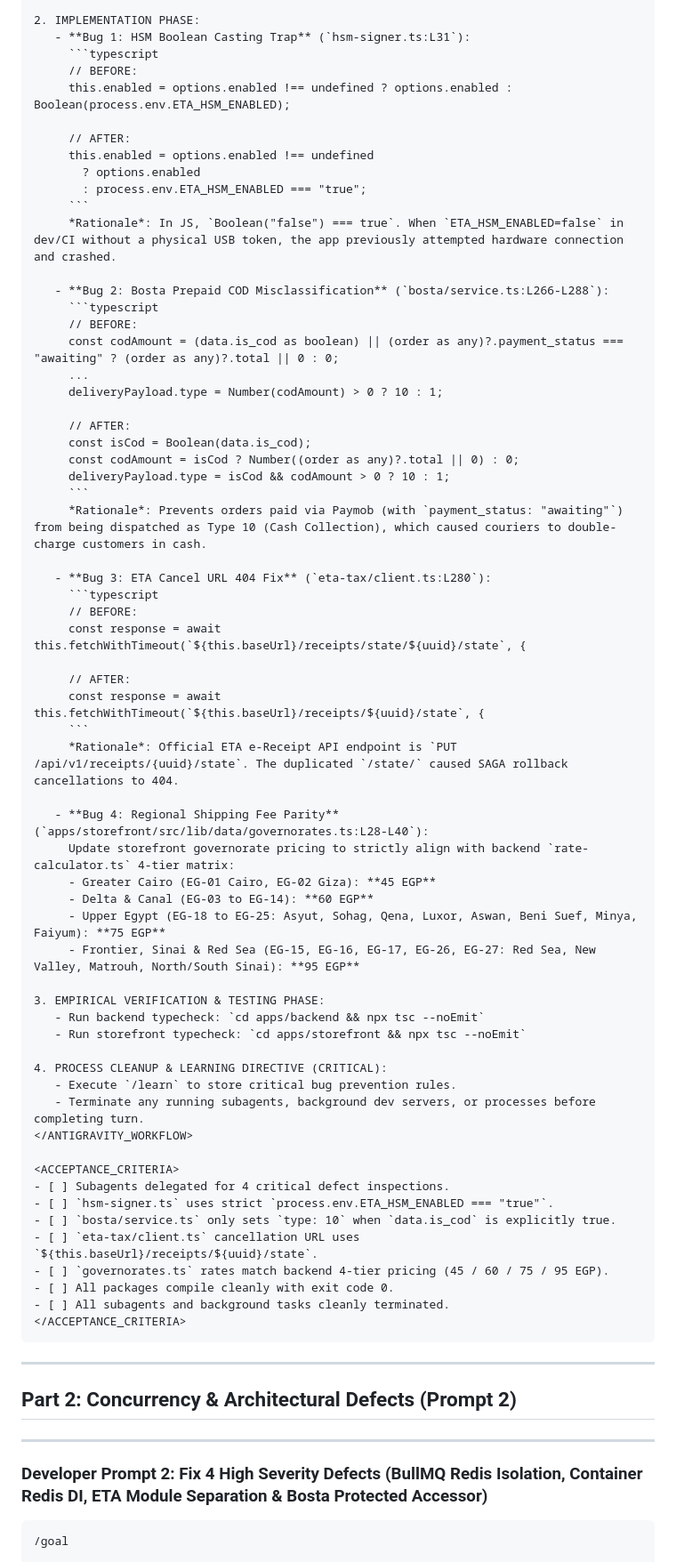
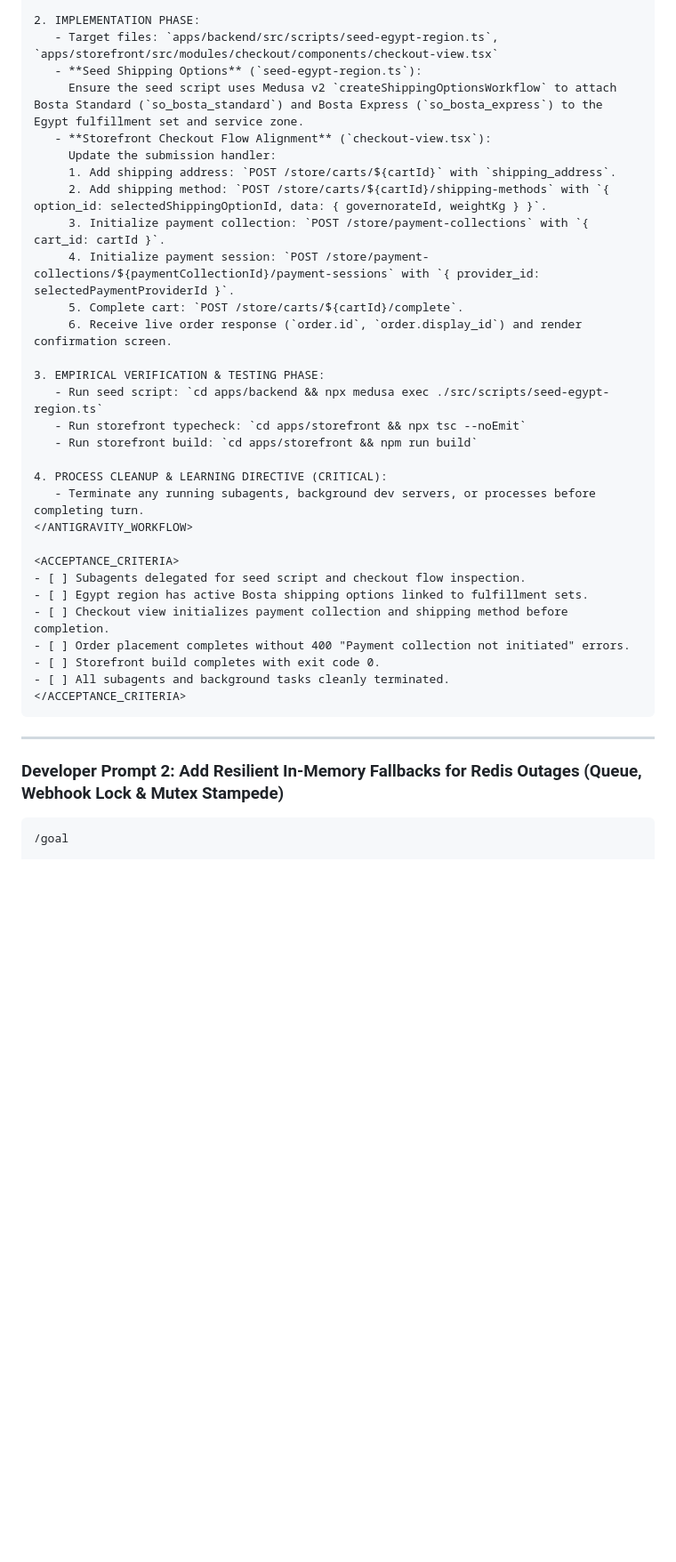
Before and after one commit to DalilBot/report-analyzer, a Markdown page: README.md, the part around one of its changes. Shown at 89% size. GitHub-like rendering; blank space fills up the shorter version.

````diff
--- a/README.md
+++ b/README.md
@@ -51,74 +45,38 @@ Resolve the 4 Critical Severity production defects:
 
 2. IMPLEMENTATION PHASE:
-   - **Bug 1: HSM Boolean Casting Trap** (`hsm-signer.ts:L31`):
-     ```typescript
-     // BEFORE:
-     this.enabled = options.enabled !== undefined ? options.enabled : Boolean(process.env.ETA_HSM_ENABLED);
-
-     // AFTER:
-     this.enabled = options.enabled !== undefined
-       ? options.enabled
-       : process.env.ETA_HSM_ENABLED === "true";
-     ```
-     *Rationale*: In JS, `Boolean("false") === true`. When `ETA_HSM_ENABLED=false` in dev/CI without a physical USB token, the app previously attempted hardware connection and crashed.
-
-   - **Bug 2: Bosta Prepaid COD Misclassification** (`bosta/service.ts:L266-L288`):
-     ```typescript
-     // BEFORE:
-     const codAmount = (data.is_cod as boolean) || (order as any)?.payment_status === "awaiting" ? (order as any)?.total || 0 : 0;
-     ...
-     deliveryPayload.type = Number(codAmount) > 0 ? 10 : 1;
-
-     // AFTER:
-     const isCod = Boolean(data.is_cod);
-     const codAmount = isCod ? Number((order as any)?.total || 0) : 0;
-     deliveryPayload.type = isCod && codAmount > 0 ? 10 : 1;
-     ```
-     *Rationale*: Prevents orders paid via Paymob (with `payment_status: "awaiting"`) from being dispatched as Type 10 (Cash Collection), which caused couriers to double-charge customers in cash.
-
-   - **Bug 3: ETA Cancel URL 404 Fix** (`eta-tax/client.ts:L280`):
-     ```typescript
-     // BEFORE:
-     const response = await this.fetchWithTimeout(`${this.baseUrl}/receipts/state/${uuid}/state`, {
-
-     // AFTER:
-     const response = await this.fetchWithTimeout(`${this.baseUrl}/receipts/${uuid}/state`, {
-     ```
-     *Rationale*: Official ETA e-Receipt API endpoint is `PUT /api/v1/receipts/{uuid}/state`. The duplicated `/state/` caused SAGA rollback cancellations to 404.
-
-   - **Bug 4: Regional Shipping Fee Parity** (`apps/storefront/src/lib/data/governorates.ts:L28-L40`):
-     Update storefront governorate pricing to strictly align with backend `rate-calculator.ts` 4-tier matrix:
-     - Greater Cairo (EG-01 Cairo, EG-02 Giza): **45 EGP**
-     - Delta & Canal (EG-03 to EG-14): **60 EGP**
-     - Upper Egypt (EG-18 to EG-25: Asyut, Sohag, Qena, Luxor, Aswan, Beni Suef, Minya, Faiyum): **75 EGP**
-     - Frontier, Sinai & Red Sea (EG-15, EG-16, EG-17, EG-26, EG-27: Red Sea, New Valley, Matrouh, North/South Sinai): **95 EGP**
+   - Target files: `apps/backend/src/scripts/seed-egypt-region.ts`, `apps/storefront/src/modules/checkout/components/checkout-view.tsx`
+   - **Seed Shipping Options** (`seed-egypt-region.ts`):
+     Ensure the seed script uses Medusa v2 `createShippingOptionsWorkflow` to attach Bosta Standard (`so_bosta_standard`) and Bosta Express (`so_bosta_express`) to the Egypt fulfillment set and service zone.
+   - **Storefront Checkout Flow Alignment** (`checkout-view.tsx`):
+     Update the submission handler:
+     1. Add shipping address: `POST /store/carts/${cartId}` with `shipping_address`.
+     2. Add shipping method: `POST /store/carts/${cartId}/shipping-methods` with `{ option_id: selectedShippingOptionId, data: { governorateId, weightKg } }`.
+     3. Initialize payment collection: `POST /store/payment-collections` with `{ cart_id: cartId }`.
+     4. Initialize payment session: `POST /store/payment-collections/${paymentCollectionId}/payment-sessions` with `{ provider_id: selectedPaymentProviderId }`.
+     5. Complete cart: `POST /store/carts/${cartId}/complete`.
+     6. Receive live order response (`order.id`, `order.display_id`) and render confirmation screen.
 
 3. EMPIRICAL VERIFICATION & TESTING PHASE:
-   - Run backend typecheck: `cd apps/backend && npx tsc --noEmit`
+   - Run seed script: `cd apps/backend && npx medusa exec ./src/scripts/seed-egypt-region.ts`
    - Run storefront typecheck: `cd apps/storefront && npx tsc --noEmit`
+   - Run storefront build: `cd apps/storefront && npm run build`
 
 4. PROCESS CLEANUP & LEARNING DIRECTIVE (CRITICAL):
-   - Execute `/learn` to store critical bug prevention rules.
    - Terminate any running subagents, background dev servers, or processes before completing turn.
 </ANTIGRAVITY_WORKFLOW>
 
 <ACCEPTANCE_CRITERIA>
-- [ ] Subagents delegated for 4 critical defect inspections.
-- [ ] `hsm-signer.ts` uses strict `process.env.ETA_HSM_ENABLED === "true"`.
-- [ ] `bosta/service.ts` only sets `type: 10` when `data.is_cod` is explicitly true.
-- [ ] `eta-tax/client.ts` cancellation URL uses `${this.baseUrl}/receipts/${uuid}/state`.
-- [ ] `governorates.ts` rates match backend 4-tier pricing (45 / 60 / 75 / 95 EGP).
-- [ ] All packages compile cleanly with exit code 0.
+- [ ] Subagents delegated for seed script and checkout flow inspection.
+- [ ] Egypt region has active Bosta shipping options linked to fulfillment sets.
+- [ ] Checkout view initializes payment collection and shipping method before completion.
+- [ ] Order placement completes without 400 "Payment collection not initiated" errors.
+- [ ] Storefront build completes with exit code 0.
 - [ ] All subagents and background tasks cleanly terminated.
 </ACCEPTANCE_CRITERIA>
 ```
 
 ---
-
-## Part 2: Concurrency & Architectural Defects (Prompt 2)
-
----
-### Developer Prompt 2: Fix 4 High Severity Defects (BullMQ Redis Isolation, Container Redis DI, ETA Module Separation & Bosta Protected Accessor)
+### Developer Prompt 2: Add Resilient In-Memory Fallbacks for Redis Outages (Queue, Webhook Lock & Mutex Stampede)
 
 ```markdown
 /goal
````
Also changed, not shown: other parts of README.md (+259 -194 lines).
